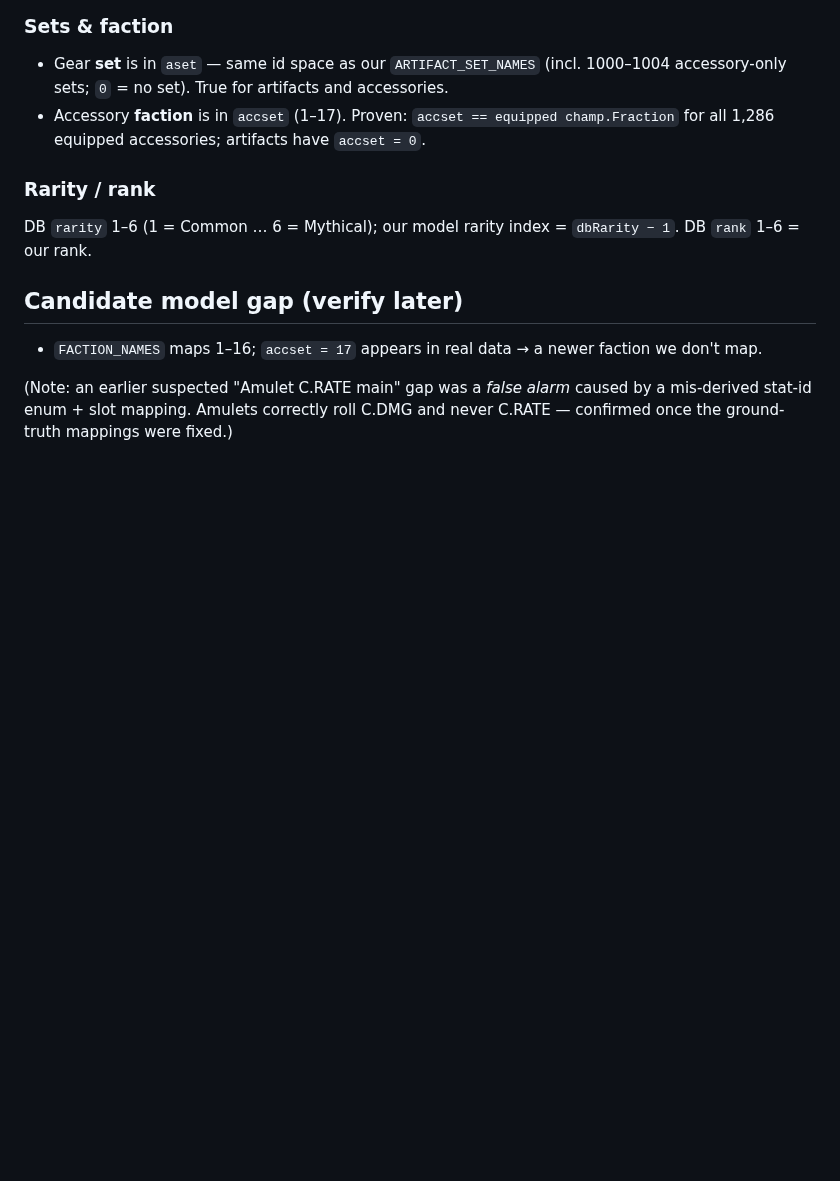
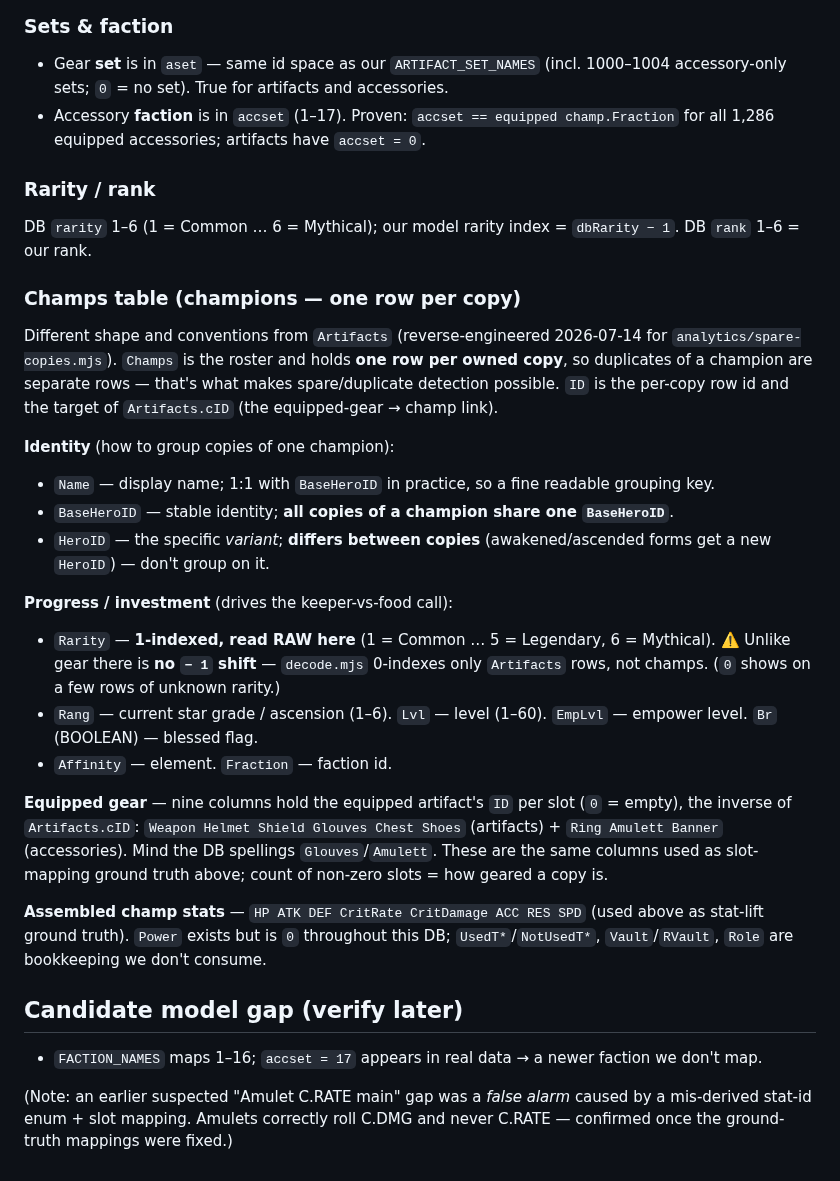
Before and after one commit to fumb13s/RSLH_filter_gen, a Markdown page: oracle/README.md, the part around the change. Drawn GitHub-style; blank space fills up the shorter version.

Commit message:
docs(oracle): document the Champs table schema
The reverse-engineered DB notes covered only the Artifacts table; Champs
appeared only as ground-truth helper. Add a Champs section for
spare-copies.mjs: one row per owned copy (enables duplicate detection),
identity via BaseHeroID (copies share it) vs HeroID (varies per variant),
Rang/Lvl/EmpLvl/Br investment columns, the nine equipped-gear columns
(inverse of Artifacts.cID), and the key contrast that Champs.Rarity is
read raw 1-indexed here whereas decode.mjs 0-indexes only Artifacts.

Co-Authored-By: Claude

```diff
--- a/oracle/README.md
+++ b/oracle/README.md
@@ -81,6 +81,35 @@ Amulett/Banner`) — ground truth.
 DB `rarity` 1–6 (1 = Common … 6 = Mythical); our model rarity index = `dbRarity − 1`.
 DB `rank` 1–6 = our rank.
 
+### Champs table (champions — one row **per copy**)
+Different shape and conventions from `Artifacts` (reverse-engineered 2026-07-14 for
+`analytics/spare-copies.mjs`). `Champs` is the roster and holds **one row per owned copy**, so
+duplicates of a champion are separate rows — that's what makes spare/duplicate detection possible.
+`ID` is the per-copy row id and the target of `Artifacts.cID` (the equipped-gear → champ link).
+
+**Identity** (how to group copies of one champion):
+- `Name` — display name; 1:1 with `BaseHeroID` in practice, so a fine readable grouping key.
+- `BaseHeroID` — stable identity; **all copies of a champion share one `BaseHeroID`**.
+- `HeroID` — the specific *variant*; **differs between copies** (awakened/ascended forms get a new
+  `HeroID`) — don't group on it.
+
+**Progress / investment** (drives the keeper-vs-food call):
+- `Rarity` — **1-indexed, read RAW here** (1 = Common … 5 = Legendary, 6 = Mythical). ⚠️ Unlike gear
+  there is **no `− 1` shift** — `decode.mjs` 0-indexes only `Artifacts` rows, not champs. (`0` shows
+  on a few rows of unknown rarity.)
+- `Rang` — current star grade / ascension (1–6). `Lvl` — level (1–60). `EmpLvl` — empower level.
+  `Br` (BOOLEAN) — blessed flag.
+- `Affinity` — element. `Fraction` — faction id.
+
+**Equipped gear** — nine columns hold the equipped artifact's `ID` per slot (`0` = empty), the
+inverse of `Artifacts.cID`: `Weapon Helmet Shield Glouves Chest Shoes` (artifacts) + `Ring Amulett
+Banner` (accessories). Mind the DB spellings `Glouves`/`Amulett`. These are the same columns used as
+slot-mapping ground truth above; count of non-zero slots = how geared a copy is.
+
+**Assembled champ stats** — `HP ATK DEF CritRate CritDamage ACC RES SPD` (used above as stat-lift
+ground truth). `Power` exists but is `0` throughout this DB; `UsedT*`/`NotUsedT*`, `Vault`/`RVault`,
+`Role` are bookkeeping we don't consume.
+
 ## Candidate model gap (verify later)
 - `FACTION_NAMES` maps 1–16; `accset = 17` appears in real data → a newer faction we don't map.
 
```
